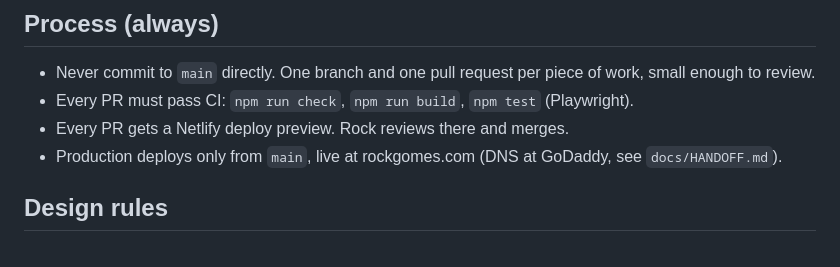
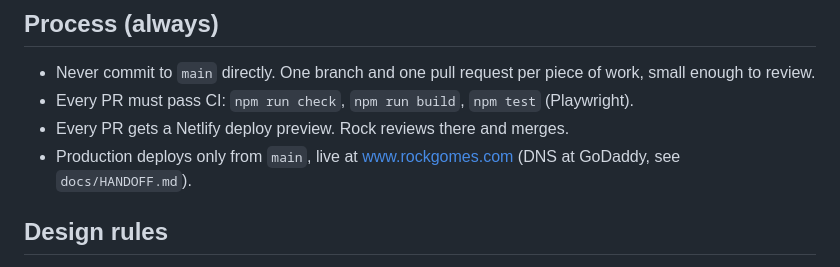
Before and after one commit to rockgomes/portfolio2026, a Markdown page: CLAUDE.md, the part around the change. Rendered like a GitHub page.

```diff
--- a/CLAUDE.md
+++ b/CLAUDE.md
@@ -10,7 +10,7 @@ Rock is a senior product designer, not a developer. He reads code and makes smal
 - Never commit to `main` directly. One branch and one pull request per piece of work, small enough to review.
 - Every PR must pass CI: `npm run check`, `npm run build`, `npm test` (Playwright).
 - Every PR gets a Netlify deploy preview. Rock reviews there and merges.
-- Production deploys only from `main`, live at rockgomes.com (DNS at GoDaddy, see `docs/HANDOFF.md`).
+- Production deploys only from `main`, live at www.rockgomes.com (DNS at GoDaddy, see `docs/HANDOFF.md`).
 
 ## Design rules
 - **Tokens come from Figma.** `src/styles/tokens.css` is exported from the tokens variable collection in that Figma file (modes: Light - Crisp = light, Dark, Light - Dev = engineer view). Do not hand-edit values; change Figma and re-export. Use `var(--color-...)`, `var(--type-...)`, `var(--shadow-...)` only, never raw hex in components.
```
Also changed, not shown: docs/HANDOFF.md (+1 -1 lines).
